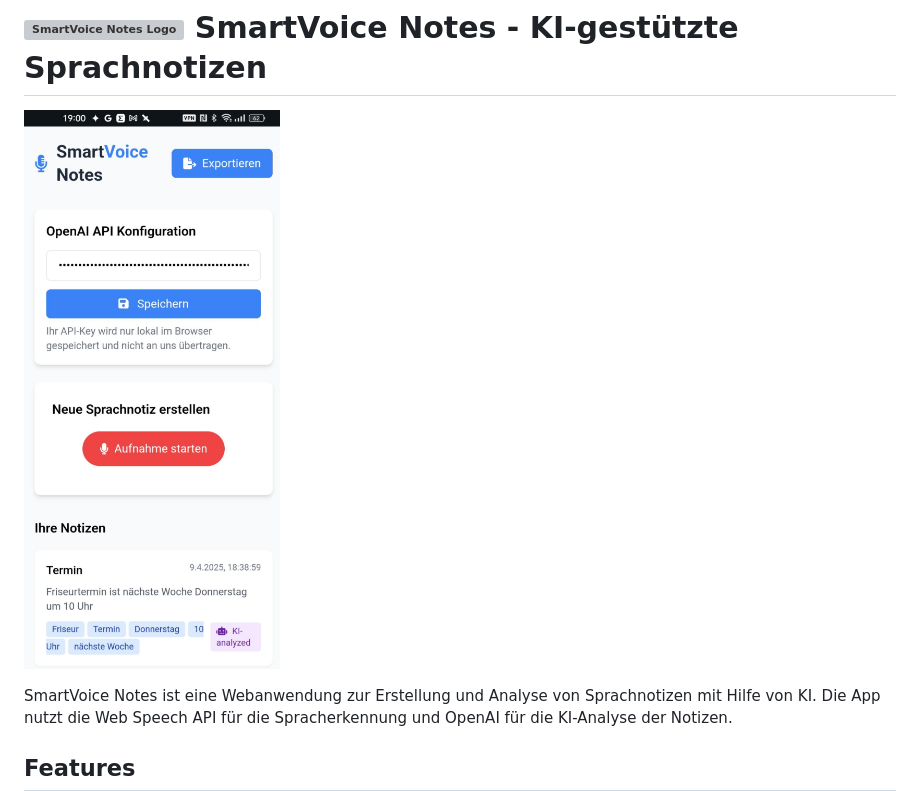
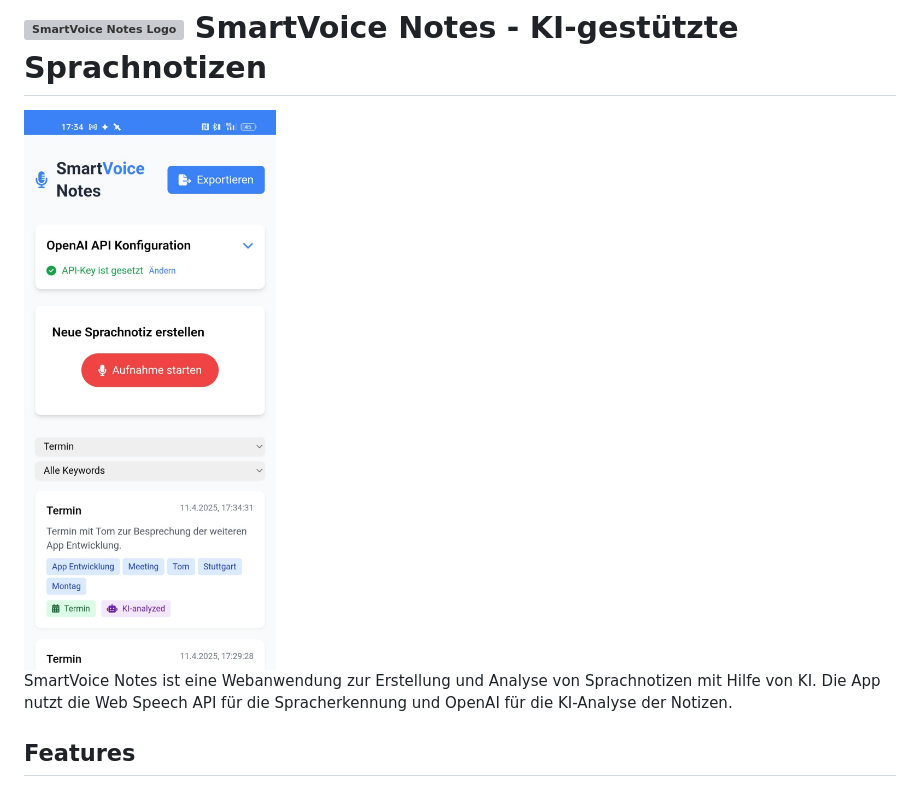
Before and after one commit to DG1001/SmartVoiceNotes, a Markdown page: README.md, the part around the change. GitHub-like rendering; pictures changed too: screenshot.jpeg (added), screenshot.png (deleted); grey boxes are pictures that could not be loaded.

Commit message:
feat(docs): update screenshot format in README
Replaced the existing PNG screenshot with a new JPEG version to improve loading times and reduce file size. Updated the README.md to reflect this change, enhancing the visual presentation of the project overview.

```diff
--- a/README.md
+++ b/README.md
@@ -1,6 +1,6 @@
 # <img src="logo.png" alt="SmartVoice Notes Logo" width="48"> SmartVoice Notes - KI-gestützte Sprachnotizen
 
-![Screenshot](screenshot.png)
+<img src="screenshot.jpeg" alt="SmartVoice Notes Screenshot" width="400">
 
 SmartVoice Notes ist eine Webanwendung zur Erstellung und Analyse von Sprachnotizen mit Hilfe von KI. Die App nutzt die Web Speech API für die Spracherkennung und OpenAI für die KI-Analyse der Notizen.
 
```
